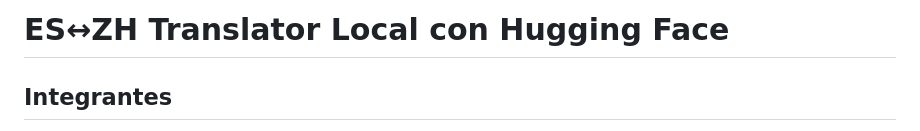
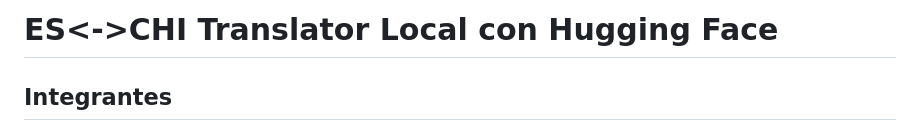
Before and after one commit to davidfvaquero/es-zh_translation, a Markdown page: README.md, the part around the change. Drawn GitHub-style.

Commit message:
Fix README title and member list formatting
Updated project title and corrected language references in README.

```diff
--- a/README.md
+++ b/README.md
@@ -1,4 +1,4 @@
-# ES↔ZH Translator Local con Hugging Face
+# ES<->CHI Translator Local con Hugging Face
 
 ## Integrantes
 - David Fernandez
```
